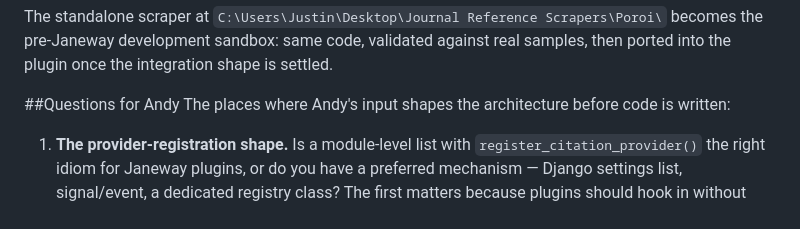
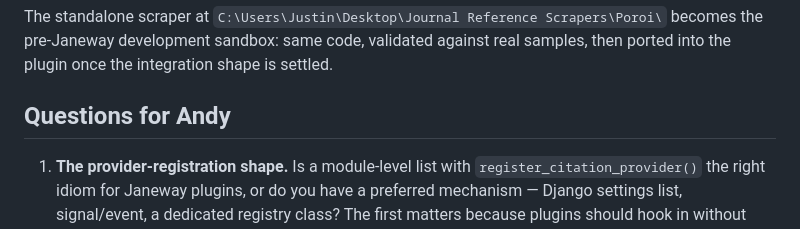
Before and after one commit to justalewis/janeway-crossref-refs-backfill, a Markdown page: INTEGRATION-SKETCH.md, the part around the change. Drawn GitHub-style.

```diff
--- a/INTEGRATION-SKETCH.md
+++ b/INTEGRATION-SKETCH.md
@@ -273,9 +273,7 @@ crossref_refs_backfill/
 
 The standalone scraper at `C:\Users\Justin\Desktop\Journal Reference Scrapers\Poroi\` becomes the pre-Janeway development sandbox: same code, validated against real samples, then ported into the plugin once the integration shape is settled.
 
-##Questions for Andy
-The places where Andy's input shapes the architecture before code is written:
-
+## Questions for Andy
 1. **The provider-registration shape.** Is a module-level list with `register_citation_provider()` the right idiom for Janeway plugins, or do you have a preferred mechanism — Django settings list, signal/event, a dedicated registry class? The first matters because plugins should hook in without monkey-patching, but Janeway has its own conventions and I don't want to invent a new one if there's already a precedent.
 
 2. **Caching location.** The plugin owns a `ParsedReferenceList` model right now. Reasonable, or would you rather a caching layer in core that any provider plugin can populate? The latter would let multiple plugins share a cache and would survive plugin uninstalls.
```
